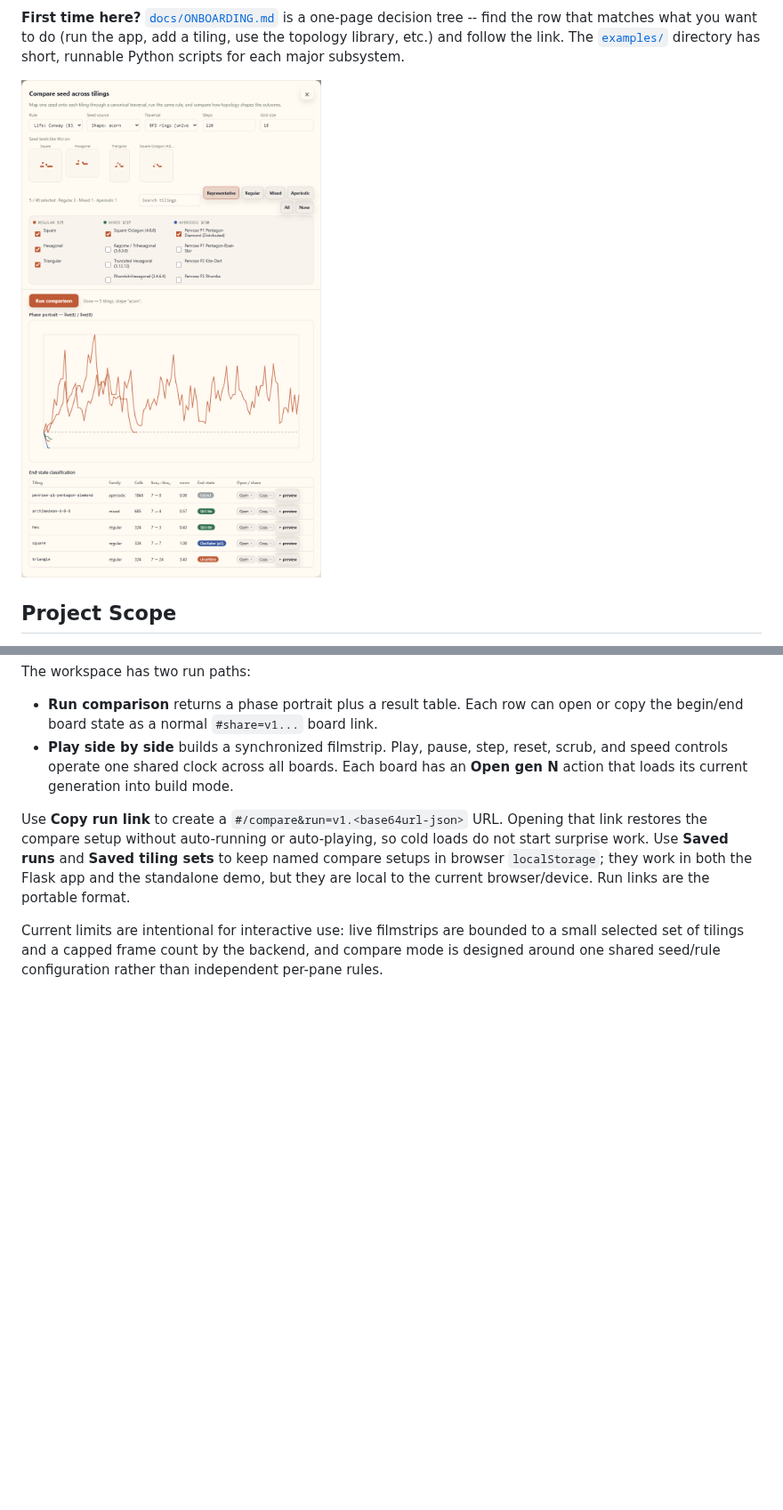
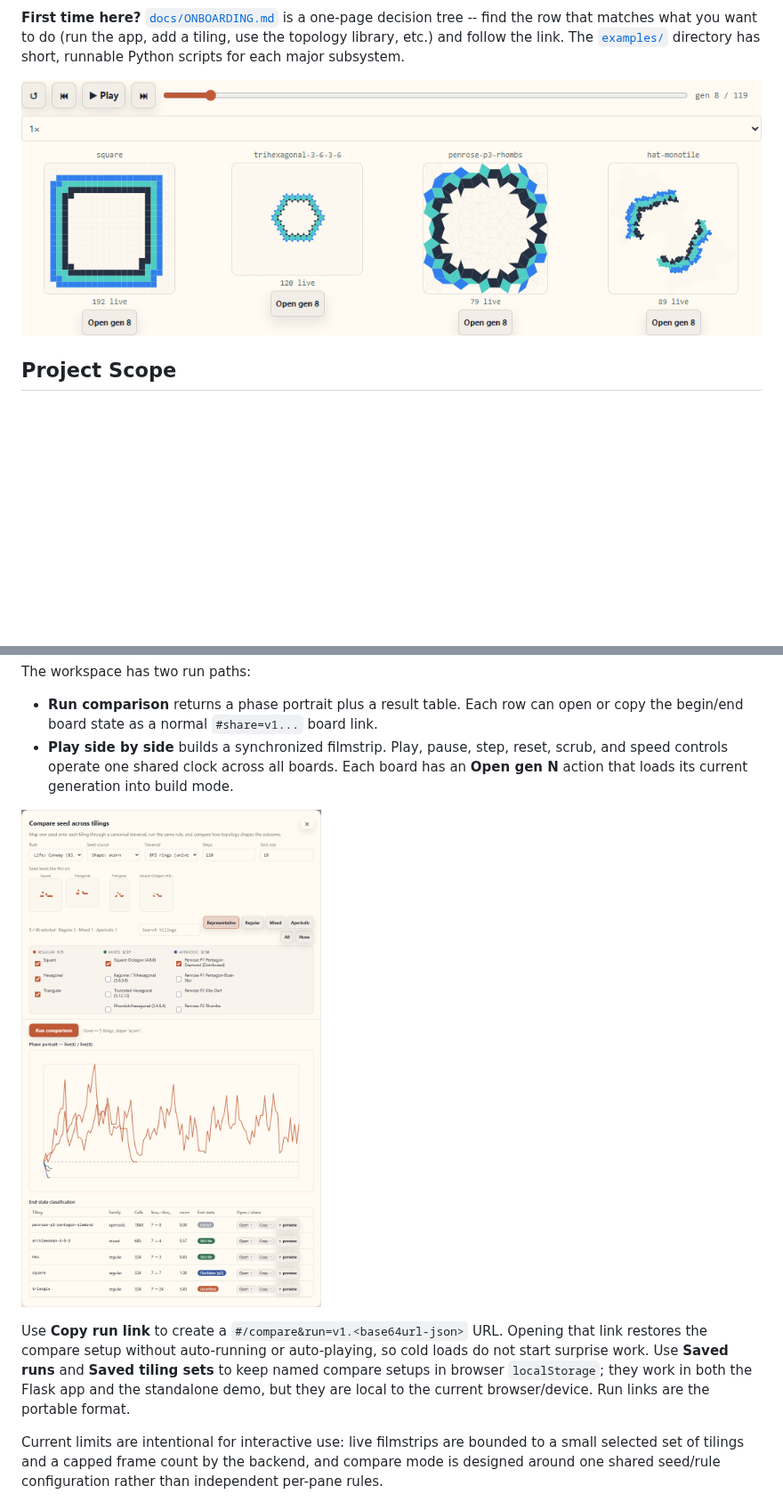
Before and after one commit to Grgs/cellular-automaton-lab, a Markdown page: README.md, 2 parts joined by grey strips. Shown at 89% size. GitHub-like rendering; pictures changed too: docs/images/readme-split-view-hero.png (added); blank space fills up the shorter version.

```diff
--- a/README.md
+++ b/README.md
@@ -14,7 +14,7 @@ Live standalone demo: [https://grgs.github.io/cellular-automaton-lab/](https://g
 
 **First time here?** [`docs/ONBOARDING.md`](docs/ONBOARDING.md) is a one-page decision tree -- find the row that matches what you want to do (run the app, add a tiling, use the topology library, etc.) and follow the link. The [`examples/`](examples/README.md) directory has short, runnable Python scripts for each major subsystem.
 
-![Compare results showing one acorn seed evaluated across representative tilings](docs/images/readme-compare-results-hero.png)
+![Synchronized side-by-side compare view: one excitable-medium seed evolving in lockstep across Square, Kagome, Penrose P3, and Hat tilings, with each wave front shaped by its own geometry](docs/images/readme-split-view-hero.png)
 
 ## Project Scope
 
@@ -66,6 +66,8 @@ The workspace has two run paths:
 
 - **Run comparison** returns a phase portrait plus a result table. Each row can open or copy the begin/end board state as a normal `#share=v1...` board link.
 - **Play side by side** builds a synchronized filmstrip. Play, pause, step, reset, scrub, and speed controls operate one shared clock across all boards. Each board has an **Open gen N** action that loads its current generation into build mode.
+
+![Compare results: one acorn seed evaluated across representative tilings, with a phase portrait and per-tiling result table](docs/images/readme-compare-results-hero.png)
 
 Use **Copy run link** to create a `#/compare&run=v1.<base64url-json>` URL. Opening that link restores the compare setup without auto-running or auto-playing, so cold loads do not start surprise work. Use **Saved runs** and **Saved tiling sets** to keep named compare setups in browser `localStorage`; they work in both the Flask app and the standalone demo, but they are local to the current browser/device. Run links are the portable format.
 
```
Also changed, not shown: 1 other file.
